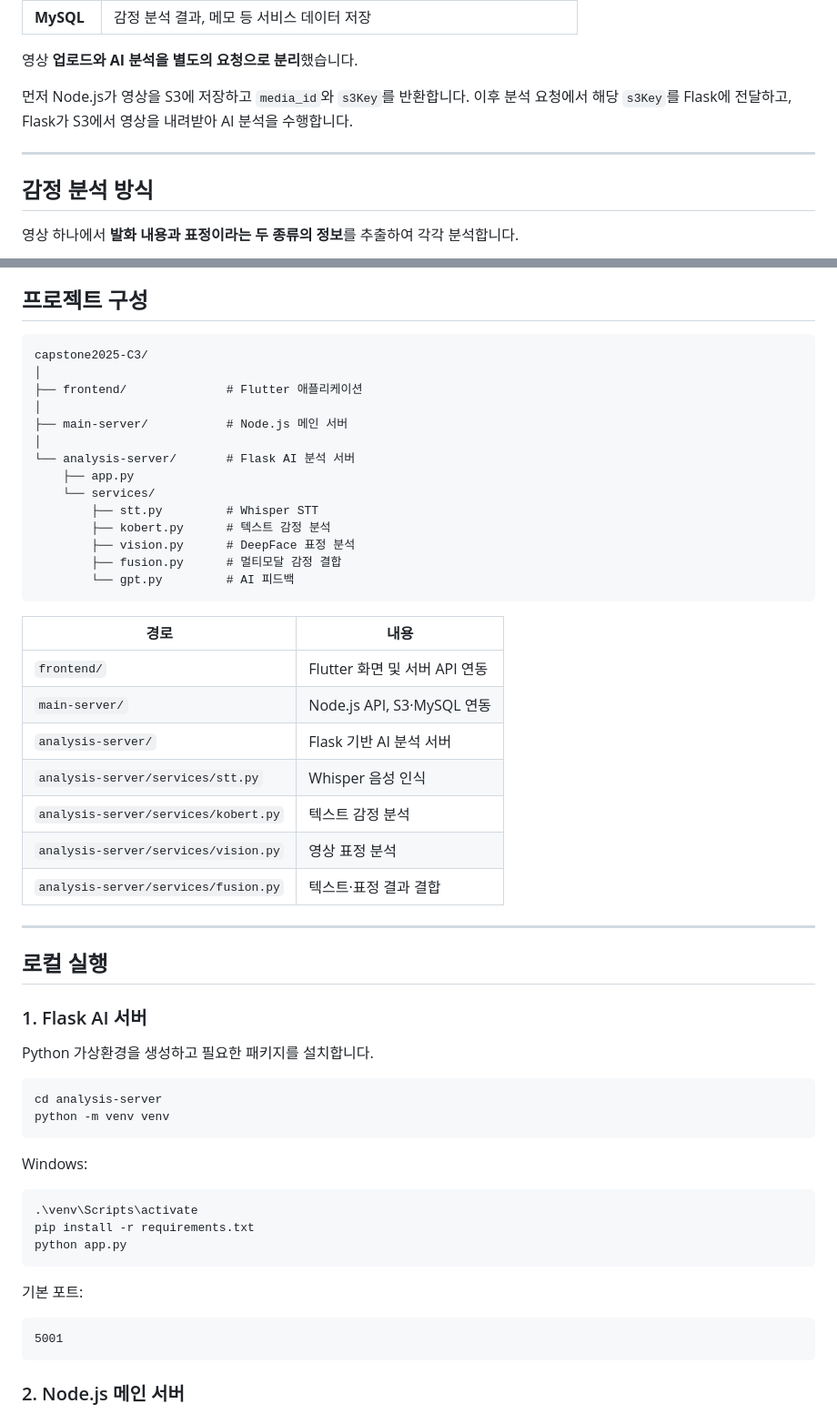
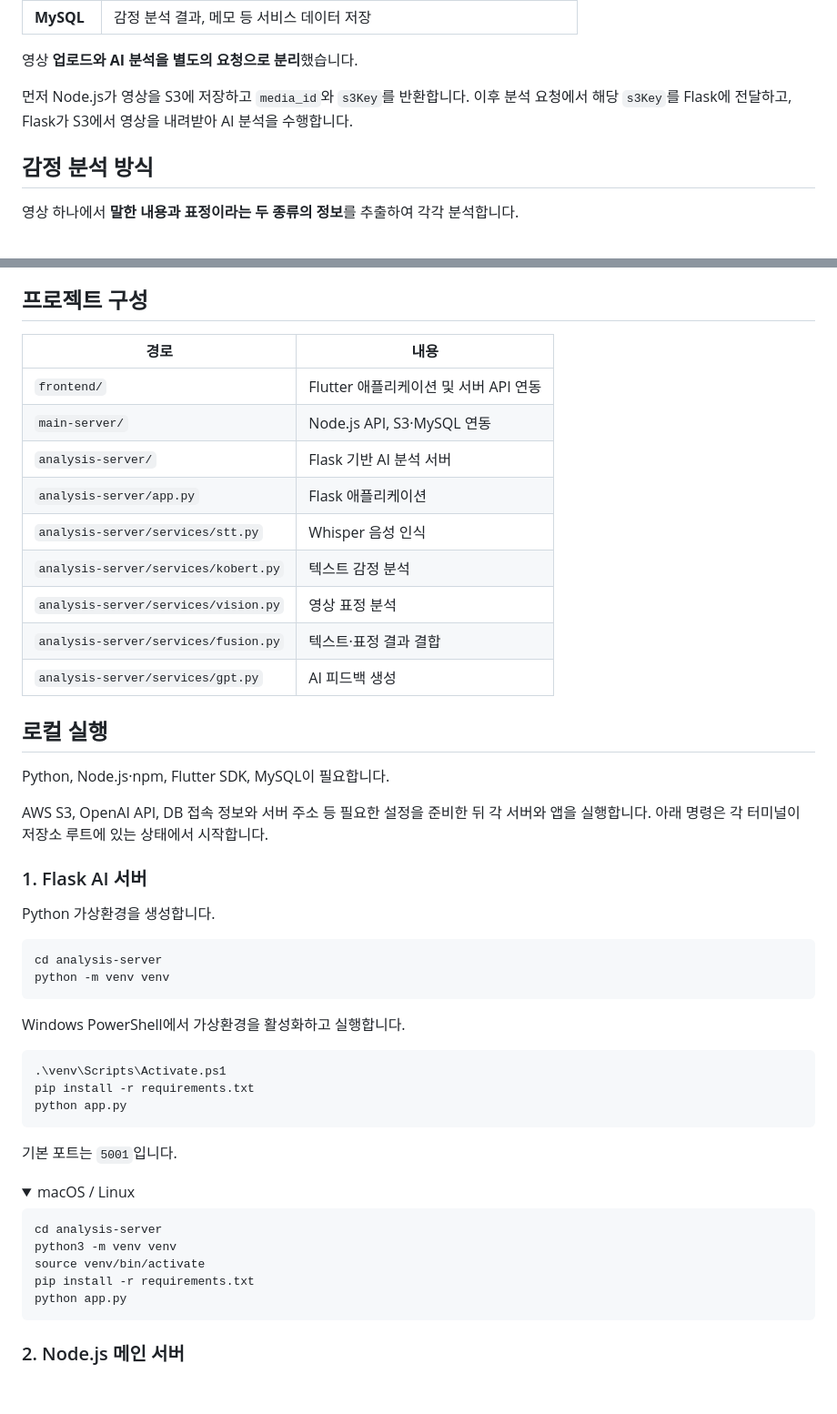
Before and after one commit to 1rkdwlgns1/emotion-diary, a Markdown page: README.md, 2 parts joined by grey strips. Shown at 91% size. Drawn GitHub-style; folded sections open; blank space fills up the shorter version.

````diff
--- a/README.md
+++ b/README.md
@@ -149,10 +135,8 @@ flowchart TD
 
 먼저 Node.js가 영상을 S3에 저장하고 `media_id`와 `s3Key`를 반환합니다. 이후 분석 요청에서 해당 `s3Key`를 Flask에 전달하고, Flask가 S3에서 영상을 내려받아 AI 분석을 수행합니다.
 
----
-
 ## 감정 분석 방식
 
-영상 하나에서 **발화 내용과 표정이라는 두 종류의 정보**를 추출하여 각각 분석합니다.
+영상 하나에서 **말한 내용과 표정이라는 두 종류의 정보**를 추출하여 각각 분석합니다.
 
 ```mermaid
@@ -322,57 +265,51 @@ KoBERT와 DeepFace의 감정 라벨 체계가 달라 두 결과를 직접 결합
 
 ## 프로젝트 구성
 
-```text
-capstone2025-C3/
-│
-├── frontend/              # Flutter 애플리케이션
-│
-├── main-server/           # Node.js 메인 서버
-│
-└── analysis-server/       # Flask AI 분석 서버
-    ├── app.py
-    └── services/
-        ├── stt.py         # Whisper STT
-        ├── kobert.py      # 텍스트 감정 분석
-        ├── vision.py      # DeepFace 표정 분석
-        ├── fusion.py      # 멀티모달 감정 결합
-        └── gpt.py         # AI 피드백
-```
-
 | 경로 | 내용 |
 | --- | --- |
-| `frontend/` | Flutter 화면 및 서버 API 연동 |
+| `frontend/` | Flutter 애플리케이션 및 서버 API 연동 |
 | `main-server/` | Node.js API, S3·MySQL 연동 |
 | `analysis-server/` | Flask 기반 AI 분석 서버 |
+| `analysis-server/app.py` | Flask 애플리케이션 |
 | `analysis-server/services/stt.py` | Whisper 음성 인식 |
 | `analysis-server/services/kobert.py` | 텍스트 감정 분석 |
 | `analysis-server/services/vision.py` | 영상 표정 분석 |
 | `analysis-server/services/fusion.py` | 텍스트·표정 결과 결합 |
-
----
+| `analysis-server/services/gpt.py` | AI 피드백 생성 |
 
 ## 로컬 실행
 
+Python, Node.js·npm, Flutter SDK, MySQL이 필요합니다.
+
+AWS S3, OpenAI API, DB 접속 정보와 서버 주소 등 필요한 설정을 준비한 뒤 각 서버와 앱을 실행합니다. 아래 명령은 각 터미널이 저장소 루트에 있는 상태에서 시작합니다.
+
 ### 1. Flask AI 서버
 
-Python 가상환경을 생성하고 필요한 패키지를 설치합니다.
+Python 가상환경을 생성합니다.
 
 ```bash
 cd analysis-server
 python -m venv venv
 ```
 
-Windows:
+Windows PowerShell에서 가상환경을 활성화하고 실행합니다.
 
 ```powershell
-.\venv\Scripts\activate
+.\venv\Scripts\Activate.ps1
 pip install -r requirements.txt
 python app.py
 ```
 
-기본 포트:
+기본 포트는 `5001`입니다.
 
-```text
-5001
+<details>
+<summary>macOS / Linux</summary>
+
+```bash
+cd analysis-server
+python3 -m venv venv
+source venv/bin/activate
+pip install -r requirements.txt
+python app.py
 ```
 
````
Also changed, not shown: other parts of README.md (+129 -184 lines).
